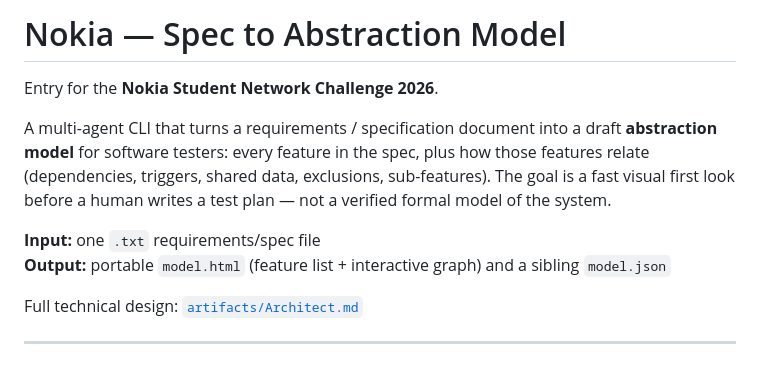
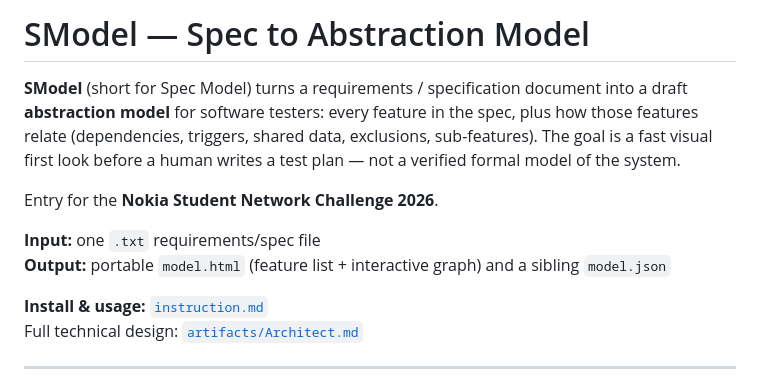
Before and after one commit to khoidm2004/Nokia, a Markdown page: README.md, the part around the change. GitHub-like rendering.

Commit message:
docs: rename project to SModel and add user install guide

```diff
--- a/README.md
+++ b/README.md
@@ -1,17 +1,19 @@
-# Nokia — Spec to Abstraction Model
+# SModel — Spec to Abstraction Model
+
+**SModel** (short for Spec Model) turns a requirements / specification
+document into a draft **abstraction model** for software testers: every
+feature in the spec, plus how those features relate (dependencies,
+triggers, shared data, exclusions, sub-features). The goal is a fast
+visual first look before a human writes a test plan — not a verified
+formal model of the system.
 
 Entry for the **Nokia Student Network Challenge 2026**.
-
-A multi-agent CLI that turns a requirements / specification document into a
-draft **abstraction model** for software testers: every feature in the
-spec, plus how those features relate (dependencies, triggers, shared data,
-exclusions, sub-features). The goal is a fast visual first look before a
-human writes a test plan — not a verified formal model of the system.
 
 **Input:** one `.txt` requirements/spec file
 **Output:** portable `model.html` (feature list + interactive graph) and a
 sibling `model.json`
 
+**Install & usage:** [`instruction.md`](instruction.md)
 Full technical design: [`artifacts/Architect.md`](artifacts/Architect.md)
 
 ---
```
Also changed, not shown: instruction.md (added, +135 -0 lines).
